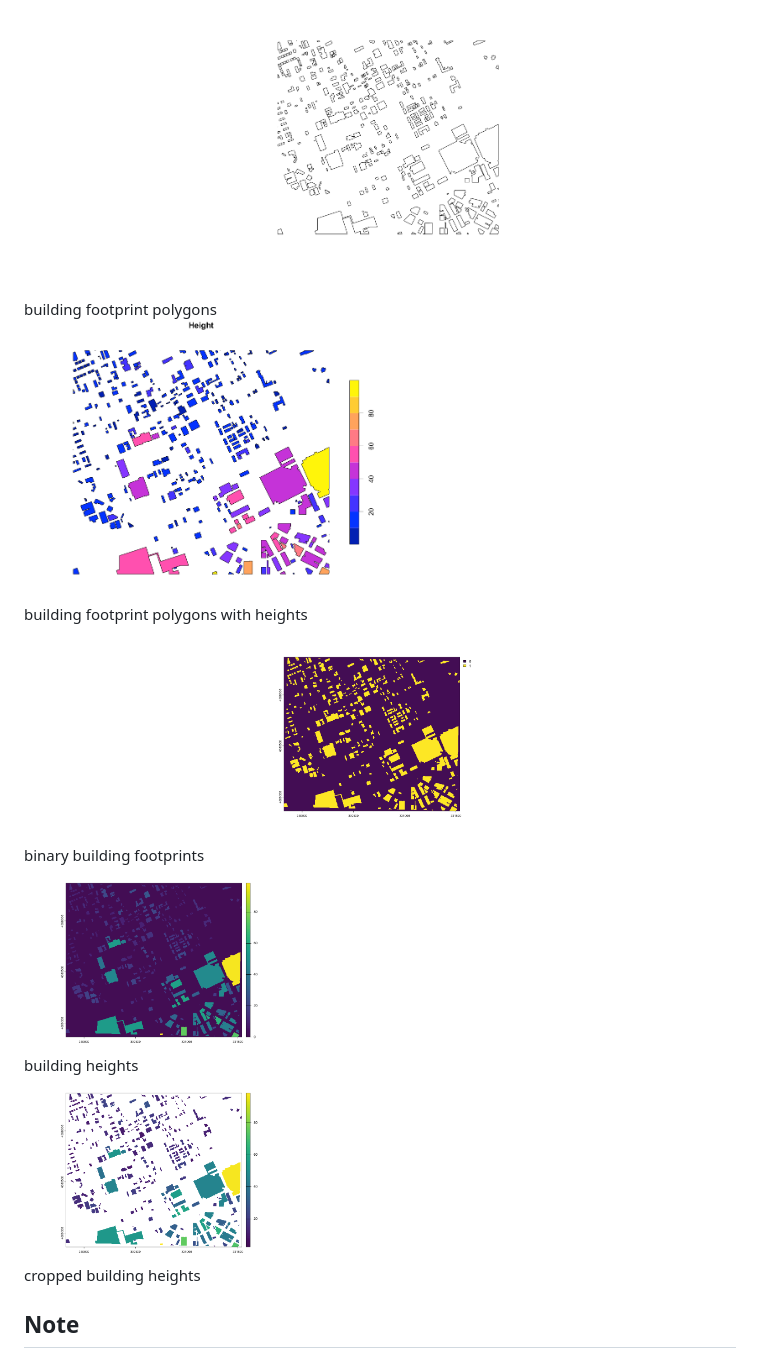
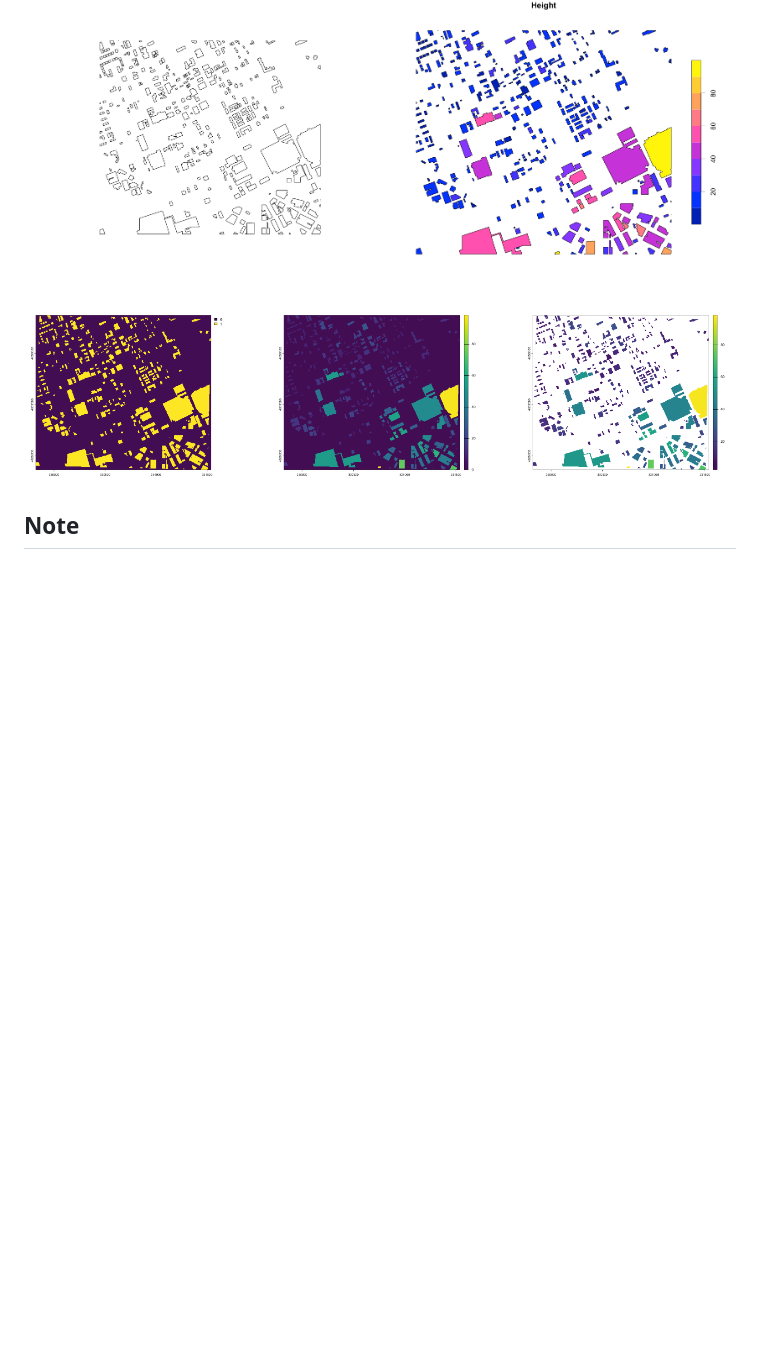
Before and after one commit to billbillbilly/gloBFPr, a Markdown page: README.md, the part around the change. Drawn GitHub-style; blank space fills up the shorter version.

```diff
--- a/README.md
+++ b/README.md
@@ -72,21 +72,16 @@ Setting `mask = TRUE` ensures the height raster is masked by the building footpr
 #### Output examples:
 <p align="center">
   <img src="images/BFshp.png?raw=true" width="45%">
-  <figcaption>building footprint polygons</figcaption>
 &nbsp; &nbsp; &nbsp; &nbsp;
   <img src="images/BHshp.png?raw=true" width="45%">
-  <figcaption>building footprint polygons with heights</figcaption>
 </p>
 
 <p align="center">
   <img src="images/BF.png?raw=true" width="30%">
-  <figcaption>binary building footprints</figcaption>
 &nbsp; &nbsp; &nbsp; &nbsp;
   <img src="images/BH.png?raw=true" width="30%">
-  <figcaption>building heights</figcaption>
 &nbsp; &nbsp; &nbsp; &nbsp;
   <img src="images/croppedBH.png?raw=true" width="30%">
-  <figcaption>cropped building heights</figcaption>
 </p>
 
 ## Note
```
